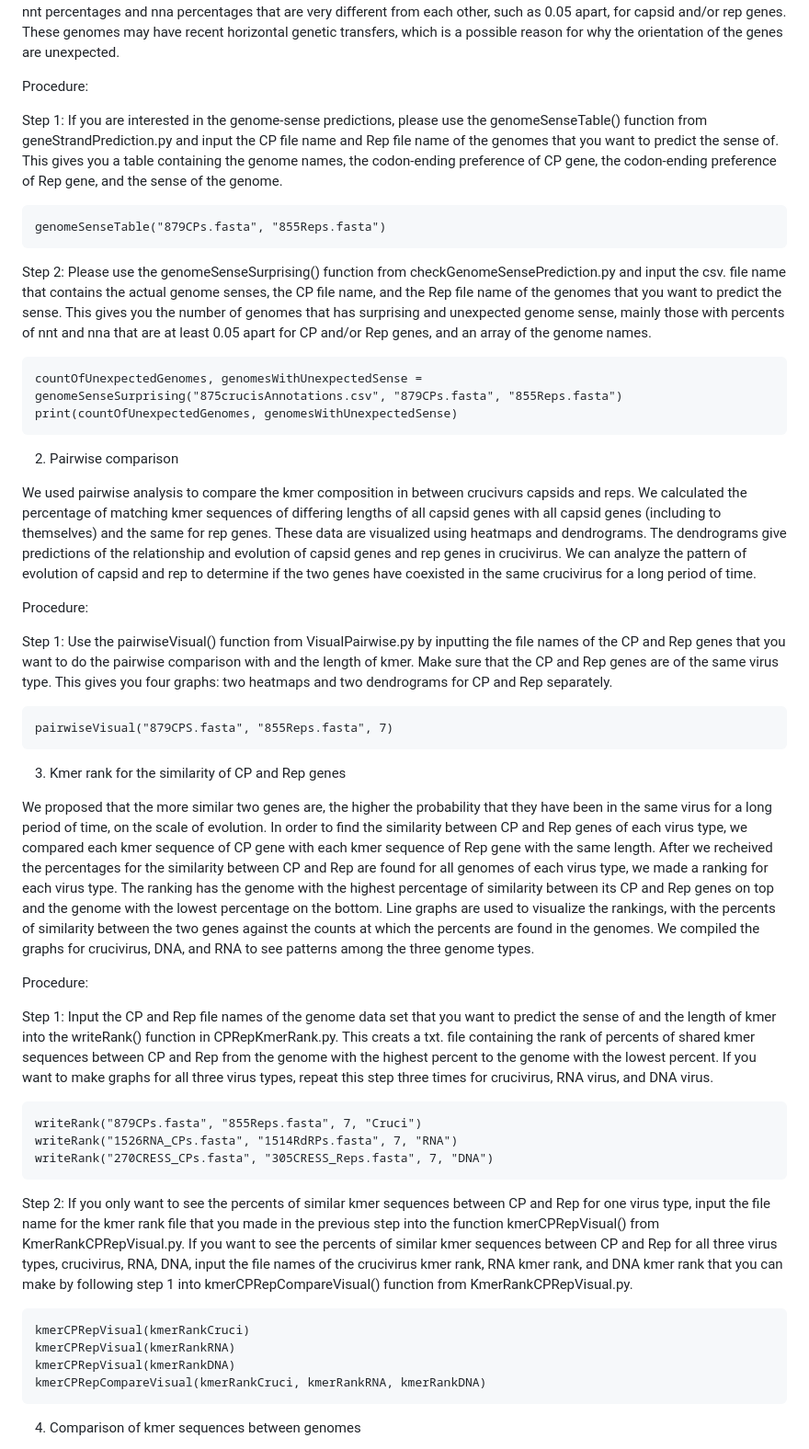
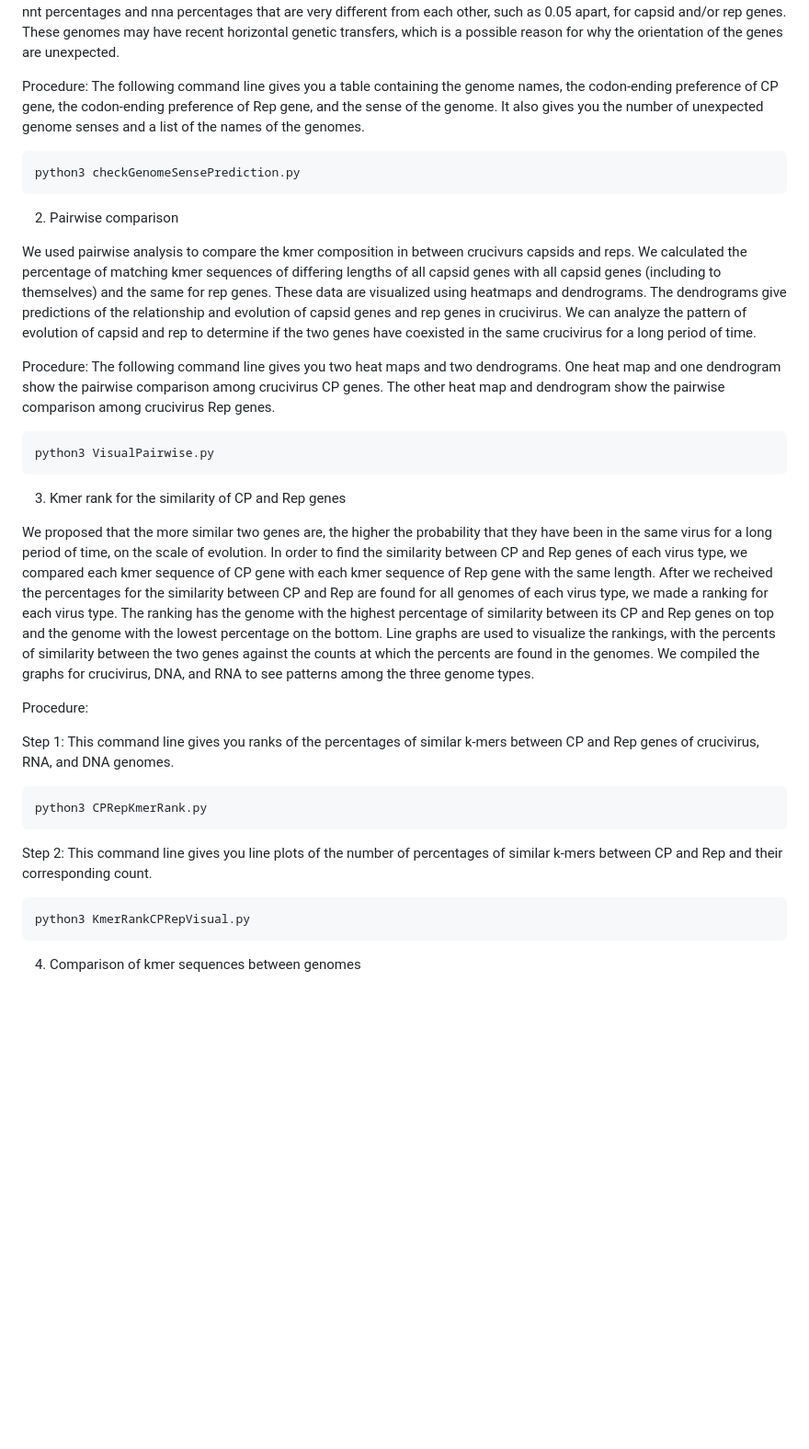
Before and after one commit to Yu1623/CrucivirusEvolution, a Markdown page: README.md, the part around one of its changes. Shown at 92% size. Drawn GitHub-style; blank space fills up the shorter version.

Commit message:
Version 11

````diff
--- a/README.md
+++ b/README.md
@@ -20,16 +20,10 @@ We employed the following analyses:
 We found the codon-ending preferences of each Capsid and Rep gene of our datasets. We compared the preferences of the Capsid and Rep gene of the same genome. If they have the same codon bias, the genome is unisense. Otherwise, it is ambisense. Horizontal gene transfers, which could possibily have occured between viruses and changed the composition of gene sequences of crucivirus, could have affected the sense of the crucivirus. Thus, by predicting the sense of each genome, we could observe a pattern of horizontal gene transfer. We showed the results on a table, composing of the name of the genome, the codon-ending bias of the CP gene, the codon bias of the Rep gene, and the sense of the genome. The accuracy of our program and the incorrect predictions allows us to find which genomes are incorrrectly predicted. Genetic strands that have coexisted in the same virus accumulate mutations at different speeds. Genetic strands that have been recently included into a virus due to genetic transfer do not have enough time to accumulate the mutations. This causes the recently acquired sequences to exhibit surprising orientations of genes. Out of all of the incorrect predictions, we identified genomes that have nnt percentages and nna percentages that are very different from each other, such as 0.05 apart, for capsid and/or rep genes. These genomes may have recent horizontal genetic transfers, which is a possible reason for why the orientation of the genes are unexpected.
 
 Procedure:
-
-Step 1: If you are interested in the genome-sense predictions, please use the genomeSenseTable() function from geneStrandPrediction.py and input the CP file name and Rep file name of the genomes that you want to predict the sense of. This gives you a table containing the genome names, the codon-ending preference of CP gene, the codon-ending preference of Rep gene, and the sense of the genome.
+The following command line gives you a table containing the genome names, the codon-ending preference of CP gene, the codon-ending preference of Rep gene, and the sense of the genome.
+It also gives you the number of unexpected genome senses and a list of the names of the genomes.
 ```
-genomeSenseTable("879CPs.fasta", "855Reps.fasta")
-```
-
-Step 2: Please use the genomeSenseSurprising() function from checkGenomeSensePrediction.py and input the csv. file name that contains the actual genome senses, the CP file name, and the Rep file name of the genomes that you want to predict the sense. This gives you the number of genomes that has surprising and unexpected genome sense, mainly those with percents of nnt and nna that are at least 0.05 apart for CP and/or Rep genes, and an array of the genome names.
-```
-countOfUnexpectedGenomes, genomesWithUnexpectedSense = genomeSenseSurprising("875crucisAnnotations.csv", "879CPs.fasta", "855Reps.fasta")
-print(countOfUnexpectedGenomes, genomesWithUnexpectedSense)
+python3 checkGenomeSensePrediction.py
 ```
 
 2. Pairwise comparison
@@ -37,10 +31,9 @@ print(countOfUnexpectedGenomes, genomesWithUnexpectedSense)
 We used pairwise analysis to compare the kmer composition in between crucivurs capsids and reps. We calculated the percentage of matching kmer sequences of differing lengths of all capsid genes with all capsid genes (including to themselves) and the same for rep genes. These data are visualized using heatmaps and dendrograms. The dendrograms give predictions of the relationship and evolution of capsid genes and rep genes in crucivirus. We can analyze the pattern of evolution of capsid and rep to determine if the two genes have coexisted in the same crucivirus for a long period of time.
 
 Procedure:
-
-Step 1: Use the pairwiseVisual() function from VisualPairwise.py by inputting the file names of the CP and Rep genes that you want to do the pairwise comparison with and the length of kmer. Make sure that the CP and Rep genes are of the same virus type. This gives you four graphs: two heatmaps and two dendrograms for CP and Rep separately.
+The following command line gives you two heat maps and two dendrograms. One heat map and one dendrogram show the pairwise comparison among crucivirus CP genes. The other heat map and dendrogram show the pairwise comparison among crucivirus Rep genes.
 ```
-pairwiseVisual("879CPS.fasta", "855Reps.fasta", 7)
+python3 VisualPairwise.py
 ```
 3. Kmer rank for the similarity of CP and Rep genes
 
@@ -48,19 +41,14 @@ We proposed that the more similar two genes are, the higher the probability that
 
 Procedure:
 
-Step 1: Input the CP and Rep file names of the genome data set that you want to predict the sense of and the length of kmer into the writeRank() function in CPRepKmerRank.py. This creats a txt. file containing the rank of percents of shared kmer sequences between CP and Rep from the genome with the highest percent to the genome with the lowest percent. If you want to make graphs for all three virus types, repeat this step three times for crucivirus, RNA virus, and DNA virus.
+Step 1: This command line gives you ranks of the percentages of similar k-mers between CP and Rep genes of crucivirus, RNA, and DNA genomes.
 ```
-writeRank("879CPs.fasta", "855Reps.fasta", 7, "Cruci")
-writeRank("1526RNA_CPs.fasta", "1514RdRPs.fasta", 7, "RNA")
-writeRank("270CRESS_CPs.fasta", "305CRESS_Reps.fasta", 7, "DNA")
+python3 CPRepKmerRank.py
 ```
 
-Step 2: If you only want to see the percents of similar kmer sequences between CP and Rep for one virus type, input the file name for the kmer rank file that you made in the previous step into the function kmerCPRepVisual() from KmerRankCPRepVisual.py. If you want to see the percents of similar kmer sequences between CP and Rep for all three virus types, crucivirus, RNA, DNA, input the file names of the crucivirus kmer rank, RNA kmer rank, and DNA kmer rank that you can make by following step 1 into kmerCPRepCompareVisual() function from KmerRankCPRepVisual.py.
+Step 2: This command line gives you line plots of the number of percentages of similar k-mers between CP and Rep and their corresponding count.
 ```
-kmerCPRepVisual(kmerRankCruci)
-kmerCPRepVisual(kmerRankRNA)
-kmerCPRepVisual(kmerRankDNA)
-kmerCPRepCompareVisual(kmerRankCruci, kmerRankRNA, kmerRankDNA)
+python3 KmerRankCPRepVisual.py
 ```
 
 4. Comparison of kmer sequences between genomes
````
Also changed, not shown: other parts of README.md (+4 -7 lines).
